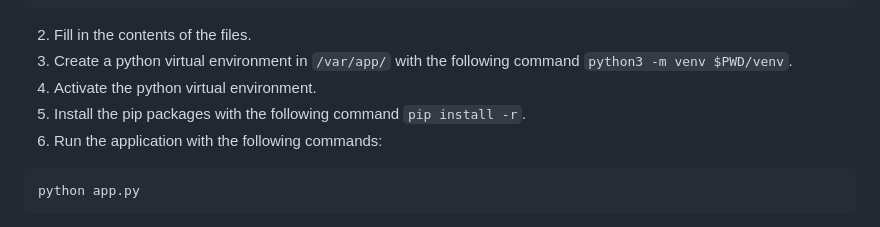
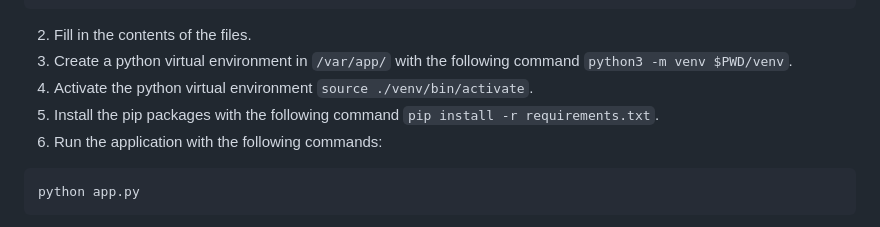
Before and after one commit to musghost/belastingdienst, a Markdown page: 1.linux-fundamentals/2.lessons/1.practice.md, the part around the change. Drawn GitHub-style.

````diff
--- a/1.linux-fundamentals/2.lessons/1.practice.md
+++ b/1.linux-fundamentals/2.lessons/1.practice.md
@@ -18,8 +18,8 @@ Since you are a Linux System administrator, your team asks you to install/run a
 
 2. Fill in the contents of the files.
 3. Create a python virtual environment in `/var/app/` with the following command `python3 -m venv $PWD/venv`.
-4. Activate the python virtual environment.
-4. Install the pip packages with the following command `pip install -r`.
+4. Activate the python virtual environment `source ./venv/bin/activate`.
+4. Install the pip packages with the following command `pip install -r requirements.txt`.
 5. Run the application with the following commands:
 
 ```bash
````
